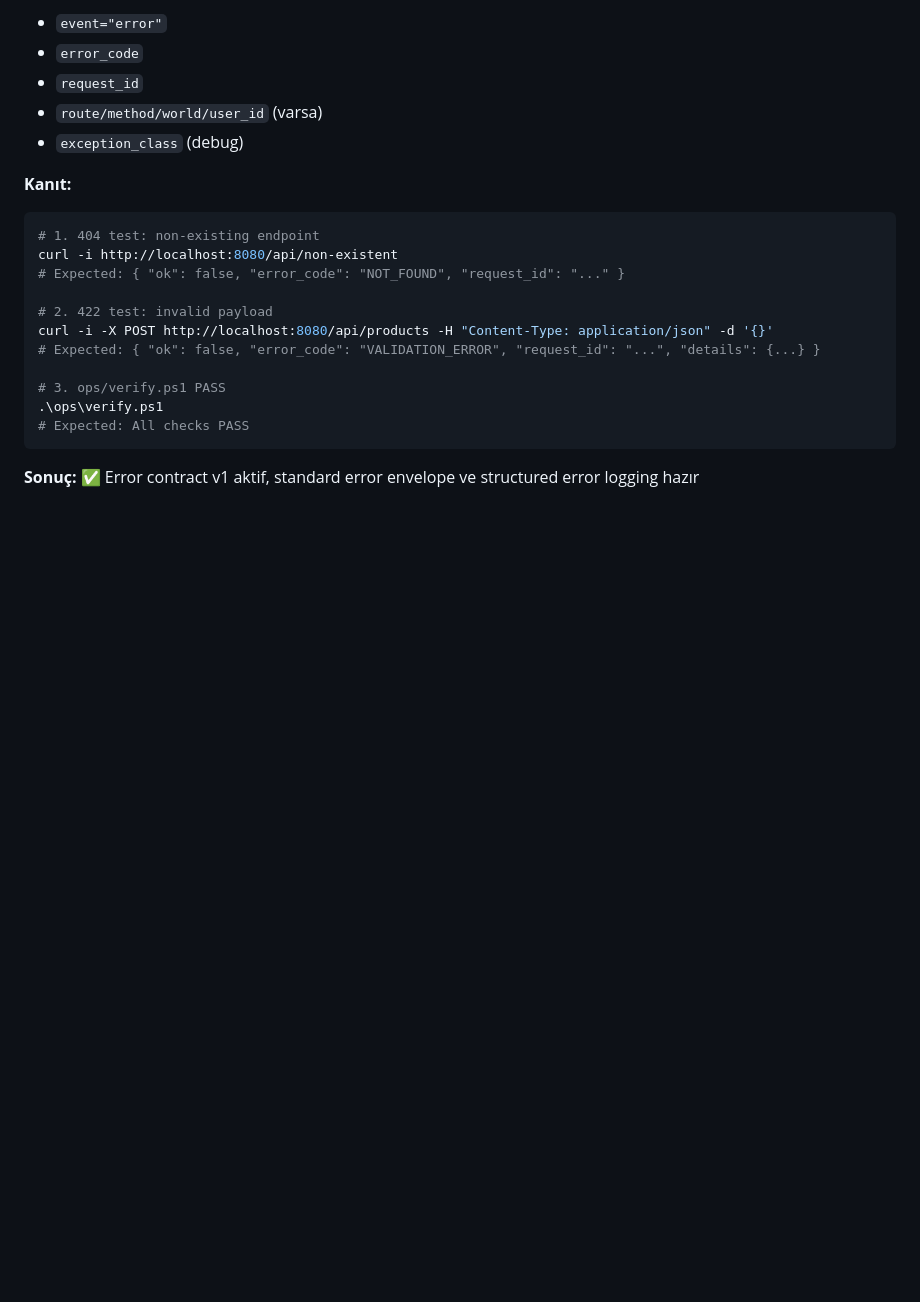
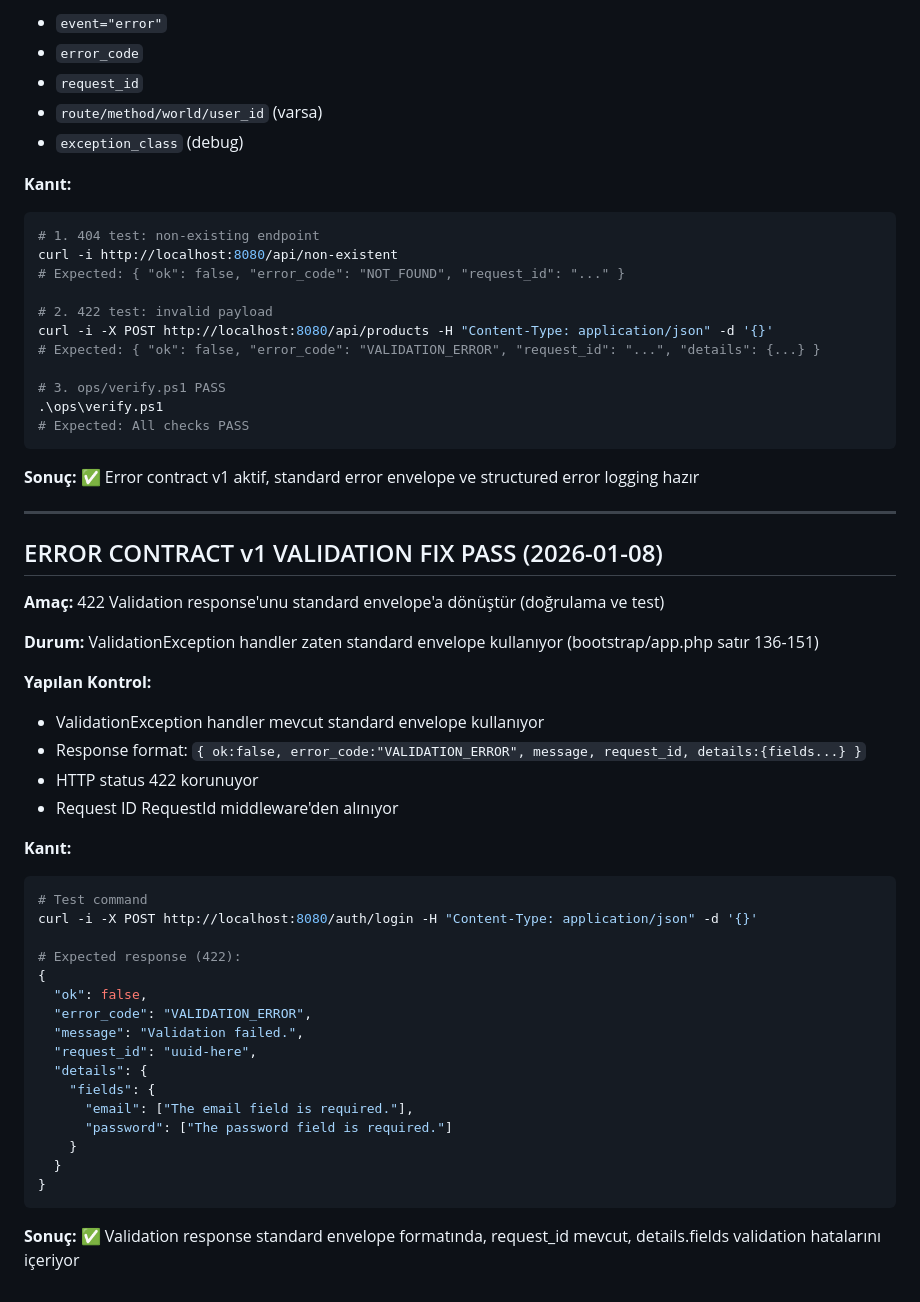
Before and after one commit to bekiryara/hos-stack, a Markdown page: docs/PROOFS/cleanup_pass.md, the part around the change. Drawn GitHub-style; blank space fills up the shorter version.

Commit message:
Fix validation errors to use standard error envelope

````diff
--- a/docs/PROOFS/cleanup_pass.md
+++ b/docs/PROOFS/cleanup_pass.md
@@ -269,3 +269,39 @@ curl -i -X POST http://localhost:8080/api/products -H "Content-Type: application
 ```
 
 **Sonuç:** ✅ Error contract v1 aktif, standard error envelope ve structured error logging hazır
+
+---
+
+## ERROR CONTRACT v1 VALIDATION FIX PASS (2026-01-08)
+
+**Amaç:** 422 Validation response'unu standard envelope'a dönüştür (doğrulama ve test)
+
+**Durum:** ValidationException handler zaten standard envelope kullanıyor (bootstrap/app.php satır 136-151)
+
+**Yapılan Kontrol:**
+- ValidationException handler mevcut standard envelope kullanıyor
+- Response format: `{ ok:false, error_code:"VALIDATION_ERROR", message, request_id, details:{fields...} }`
+- HTTP status 422 korunuyor
+- Request ID RequestId middleware'den alınıyor
+
+**Kanıt:**
+```bash
+# Test command
+curl -i -X POST http://localhost:8080/auth/login -H "Content-Type: application/json" -d '{}'
+
+# Expected response (422):
+{
+  "ok": false,
+  "error_code": "VALIDATION_ERROR",
+  "message": "Validation failed.",
+  "request_id": "uuid-here",
+  "details": {
+    "fields": {
+      "email": ["The email field is required."],
+      "password": ["The password field is required."]
+    }
+  }
+}
+```
+
+**Sonuç:** ✅ Validation response standard envelope formatında, request_id mevcut, details.fields validation hatalarını içeriyor
````
